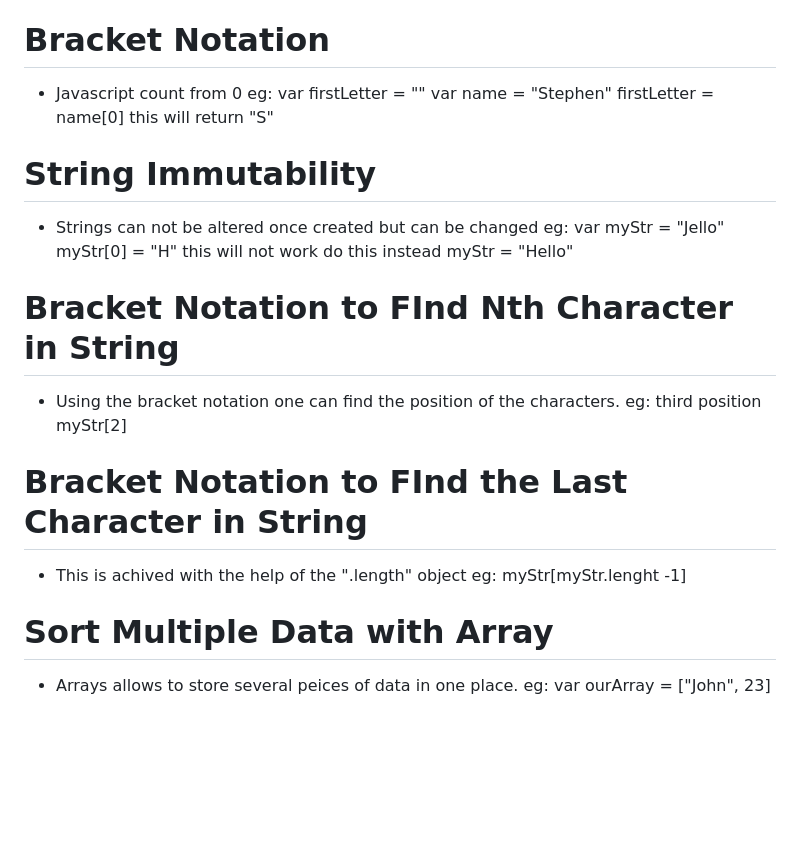
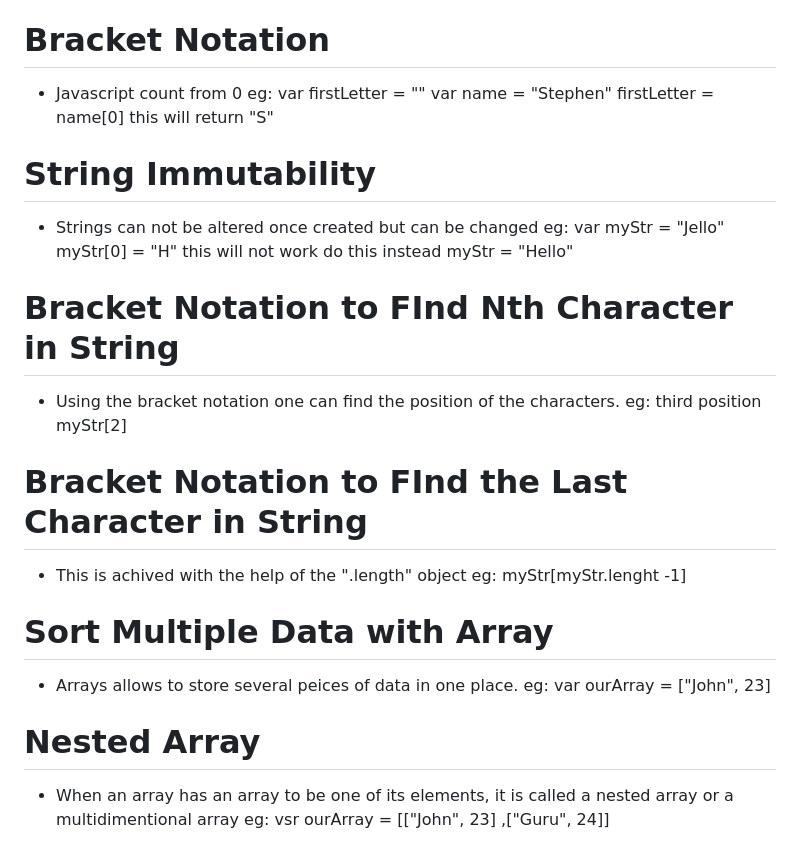
Before and after one commit to stephen-atech/JavaScript-tutorial, a Markdown page: README.md, the part around one of its changes. Rendered like a GitHub page; blank space fills up the shorter version.

Commit message:
Nested Array

```diff
--- a/README.md
+++ b/README.md
@@ -171,7 +171,7 @@ eg:
 
 # Bracket Notation
 - Javascript count from 0
-eg:
+   eg:
    var firstLetter = ""
    var name = "Stephen"
    firstLetter = name[0]
@@ -179,7 +179,7 @@ eg:
 
 # String Immutability
 - Strings can not be altered once created but can be changed
-eg:
+   eg:
    var myStr = "Jello"
    myStr[0] = "H"
    this will not work do this instead
@@ -187,15 +187,20 @@ eg:
 
 # Bracket Notation to FInd Nth Character in  String
 - Using the bracket notation one can find the position of the characters.
-eg:
+   eg:
    third position
    myStr[2]
 
 # Bracket Notation to FInd the Last Character in  String
 - This is achived with the help of the ".length" object
-eg:
+   eg:
    myStr[myStr.lenght -1]
 
 # Sort Multiple Data with Array
 - Arrays allows to store several peices of data in one place.
-eg: var ourArray = ["John", 23]
+   eg: var ourArray = ["John", 23]
+
+# Nested Array
+- When an array has an array to be one of its elements, it is called a nested array or a multidimentional array
+   eg:
+    vsr ourArray = [["John", 23] ,["Guru", 24]]
```
Also changed, not shown: other parts of README.md (+26 -26 lines).
